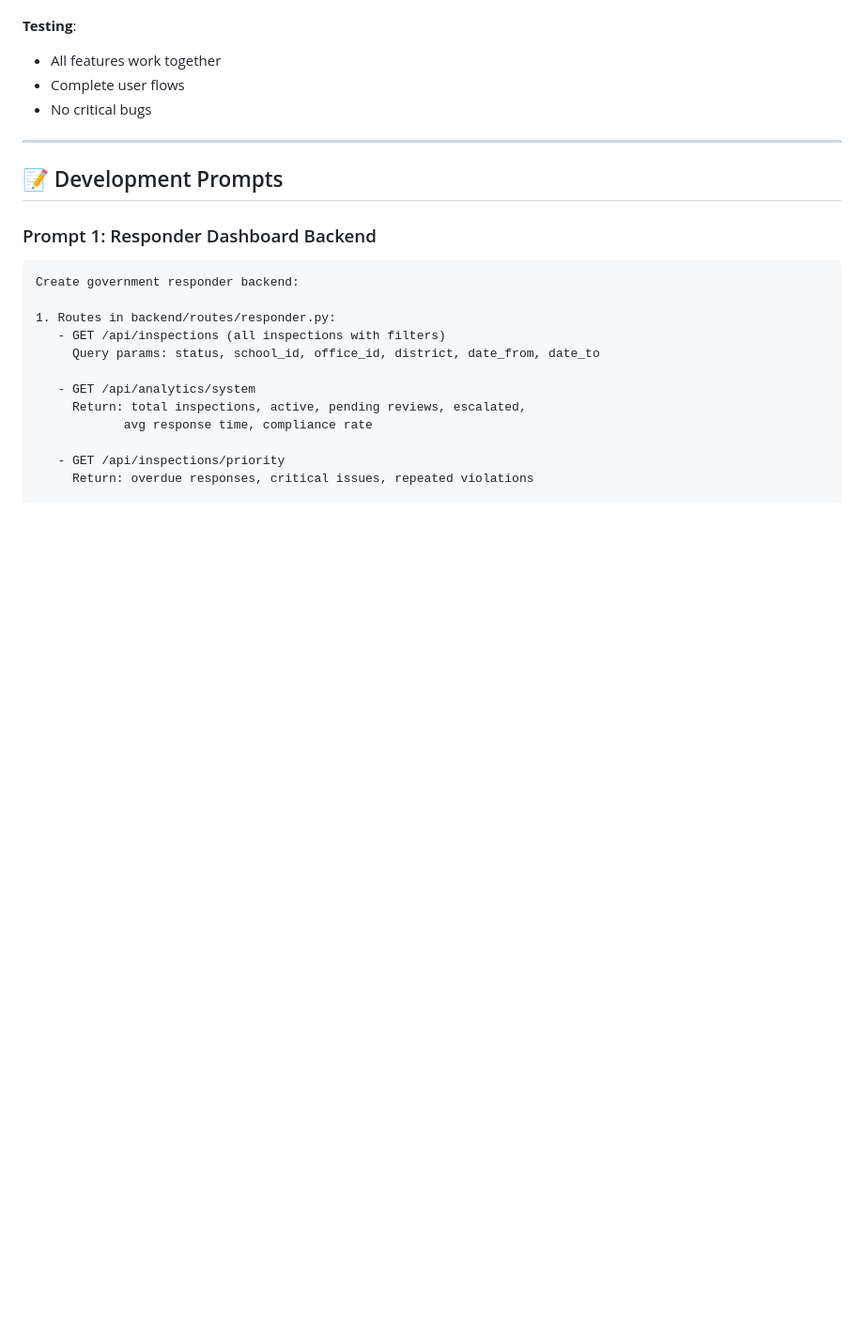
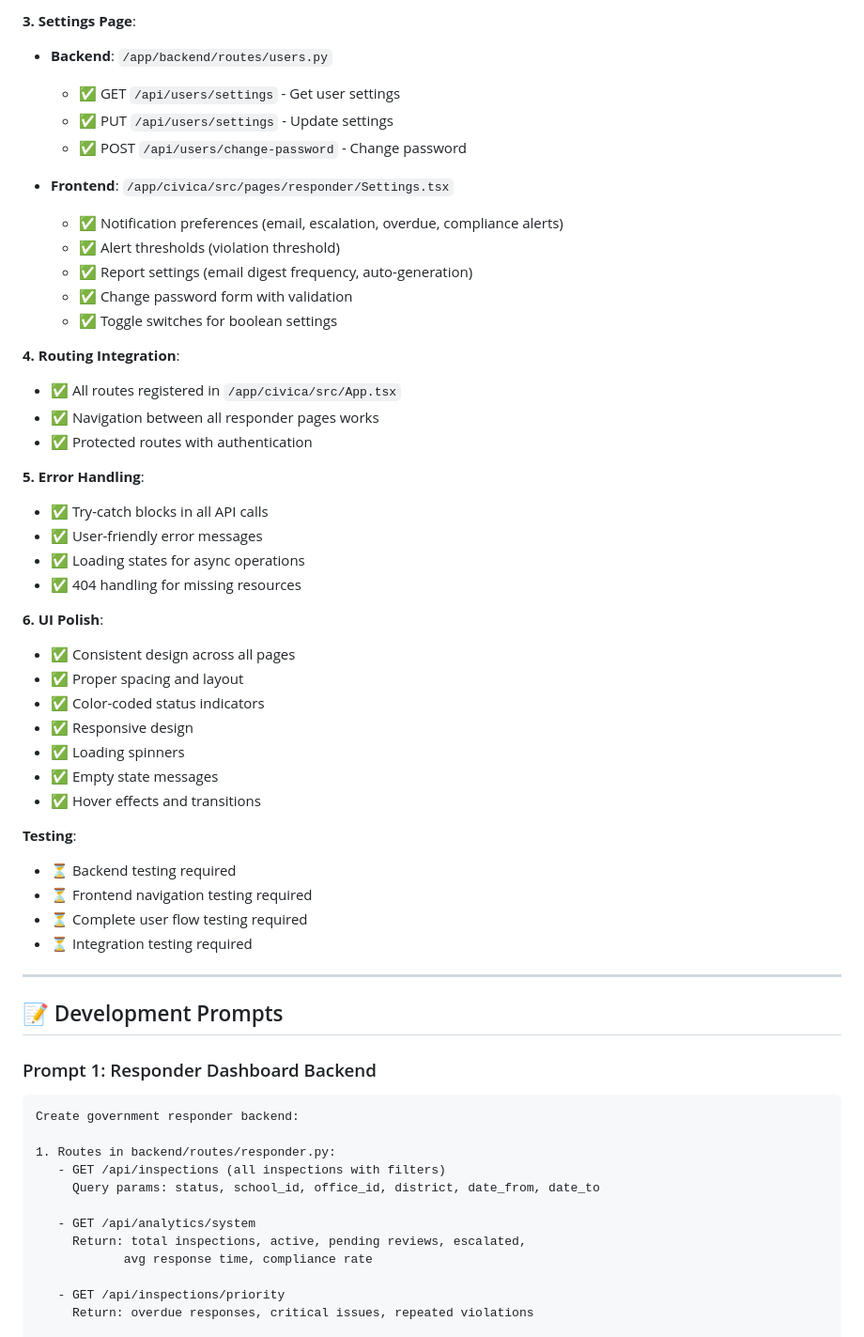
Before and after one commit to kolashankar/civica, a Markdown page: docs/RESPONDER_APP_README.md, the part around one of its changes. Shown at 94% size. Drawn GitHub-style; blank space fills up the shorter version.

Commit message:
auto-commit for 8d89a33c-4ee4-47cf-aadd-bf8d9a4d8465

```diff
--- a/docs/RESPONDER_APP_README.md
+++ b/docs/RESPONDER_APP_README.md
@@ -579,8 +650,41 @@ frontend/src/components/responder/
+**3. Settings Page**:
+- **Backend**: `/app/backend/routes/users.py`
+  - ✅ GET `/api/users/settings` - Get user settings
+  - ✅ PUT `/api/users/settings` - Update settings
+  - ✅ POST `/api/users/change-password` - Change password
+
+- **Frontend**: `/app/civica/src/pages/responder/Settings.tsx`
+  - ✅ Notification preferences (email, escalation, overdue, compliance alerts)
+  - ✅ Alert thresholds (violation threshold)
+  - ✅ Report settings (email digest frequency, auto-generation)
+  - ✅ Change password form with validation
+  - ✅ Toggle switches for boolean settings
+
+**4. Routing Integration**:
+- ✅ All routes registered in `/app/civica/src/App.tsx`
+- ✅ Navigation between all responder pages works
+- ✅ Protected routes with authentication
+
+**5. Error Handling**:
+- ✅ Try-catch blocks in all API calls
+- ✅ User-friendly error messages
+- ✅ Loading states for async operations
+- ✅ 404 handling for missing resources
+
+**6. UI Polish**:
+- ✅ Consistent design across all pages
+- ✅ Proper spacing and layout
+- ✅ Color-coded status indicators
+- ✅ Responsive design
+- ✅ Loading spinners
+- ✅ Empty state messages
+- ✅ Hover effects and transitions
 
 **Testing**:
-- All features work together
-- Complete user flows
-- No critical bugs
+- ⏳ Backend testing required
+- ⏳ Frontend navigation testing required
+- ⏳ Complete user flow testing required
+- ⏳ Integration testing required
 
 ---
 
```
Also changed, not shown: other parts of docs/RESPONDER_APP_README.md (+104 -33 lines).
